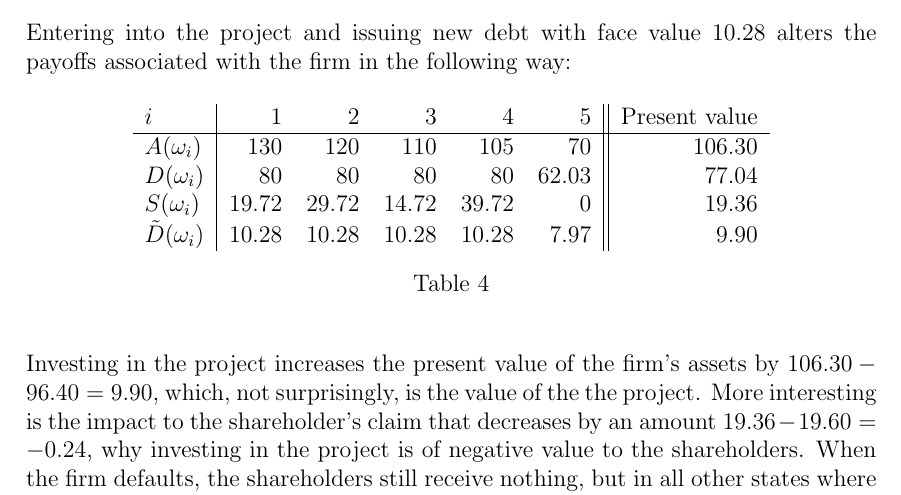
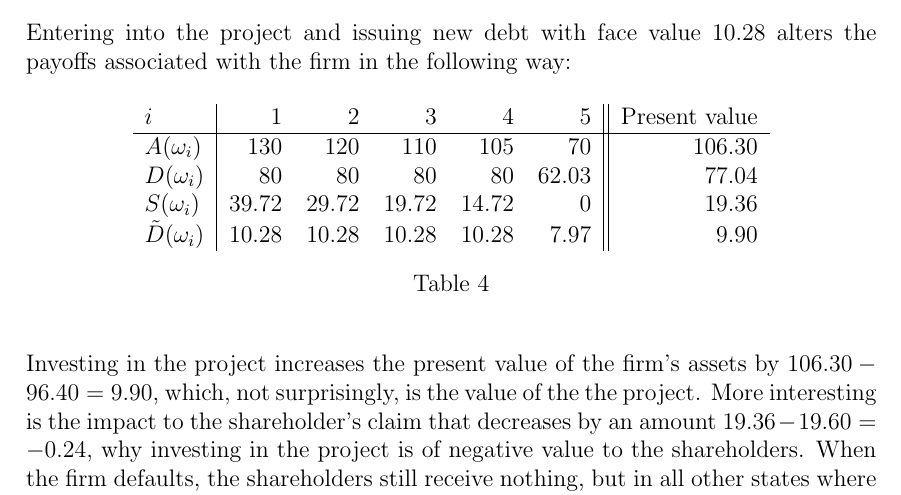
Before and after one commit to sebastianbaltser/master-thesis, a LaTeX thesis (thesis/main.tex, which reads thesis/content/body-matter/single-period-model/examples/risk-free-project/funding-by-debt-issuance.tex): part of page 24 of 34, cut so that both start at the same text. Compiled offline with pdfLaTeX.

Commit message:
Fix numbers in table

```diff
--- a/thesis/content/body-matter/single-period-model/examples/risk-free-project/funding-by-debt-issuance.tex
+++ b/thesis/content/body-matter/single-period-model/examples/risk-free-project/funding-by-debt-issuance.tex
@@ -103,7 +103,7 @@
                 \hline
                 $A(\omega_{i})$ & $130$ & $120$ & $110$ & $105$ & $70$ & $106.30$ \\
                 $D(\omega_{i})$ & $80$ & $80$ & $80$ & $80$ & $62.03$ & $77.04$ \\
-                $S(\omega_{i})$ & $19.72$ & $29.72$ & $14.72$ & $39.72$ & $0$ & $19.36$ \\
+                $S(\omega_{i})$ & $39.72$ & $29.72$ & $19.72$ & $14.72$ & $0$ & $19.36$ \\
                 $\tilde{D}(\omega_{i})$ & $10.28$ & $10.28$ & $10.28$ & $10.28$ & $7.97$ & $9.90$ \\
             \end{tabular}
             \caption{}
```
